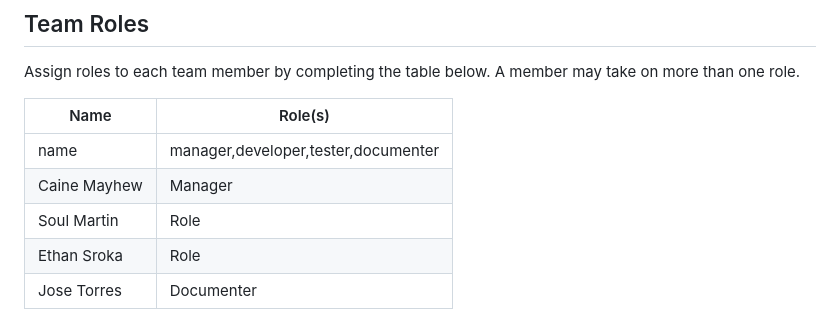
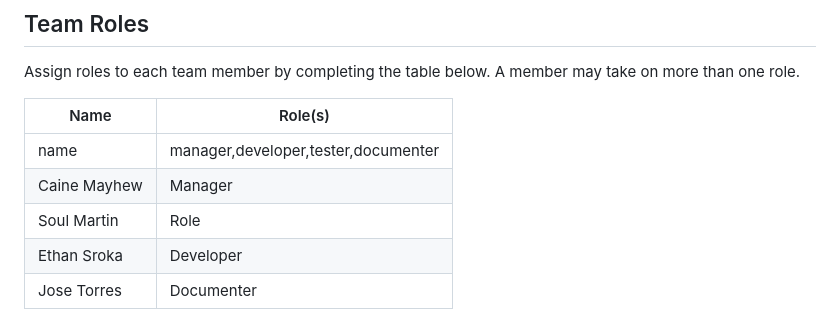
Before and after one commit to arrogancebegetsgreed/Project-1---Left-Out-Group-, a Markdown page: README.md, the part around the change. Drawn GitHub-style.

Commit message:
Assign Ethan Sroka as Developer (#5)
Added developer role to Ethan Sroka.

```diff
--- a/README.md
+++ b/README.md
@@ -60,7 +60,7 @@ Assign roles to each team member by completing the table below. A member may tak
 |name|manager,developer,tester,documenter|
 |Caine Mayhew|Manager|
 |Soul Martin|Role|
-|Ethan Sroka|Role|
+|Ethan Sroka|Developer|
 |Jose Torres|Documenter|
 
 
```
